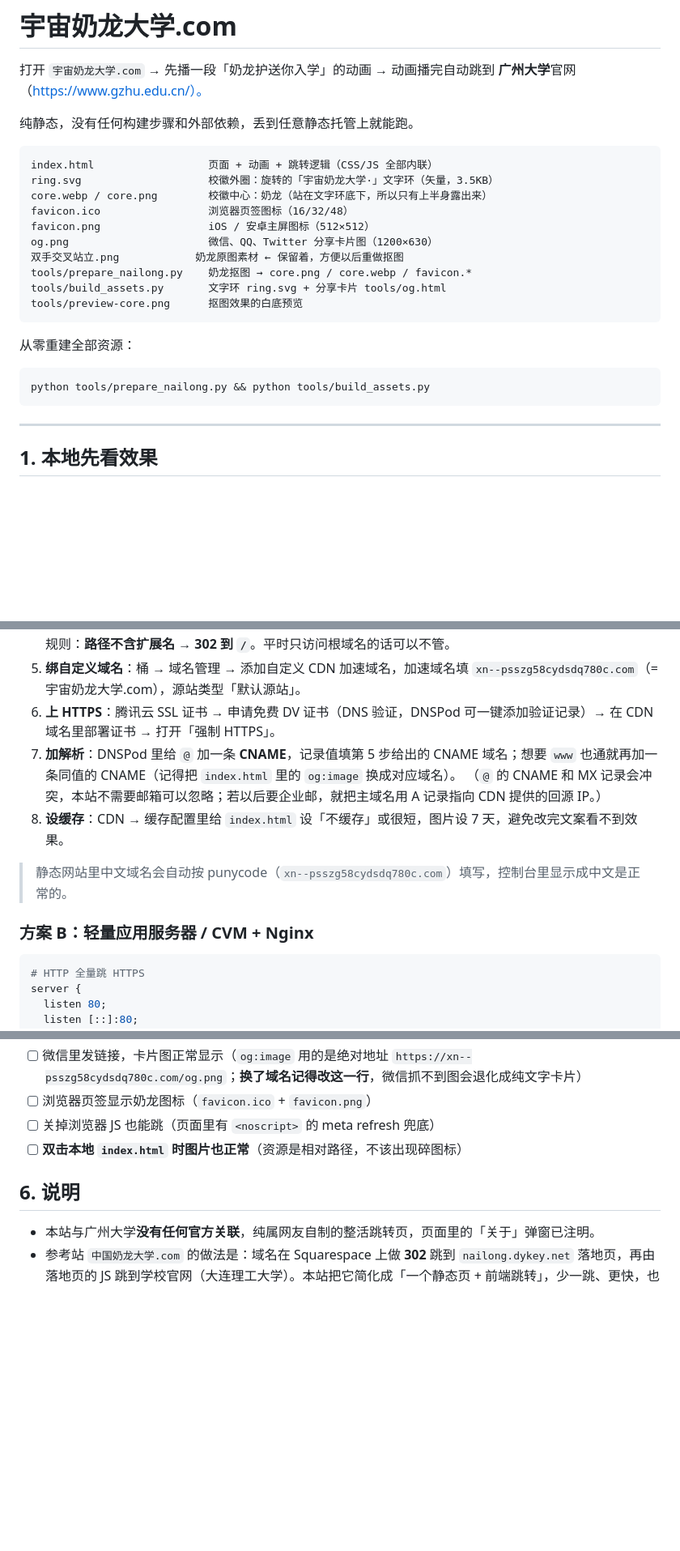
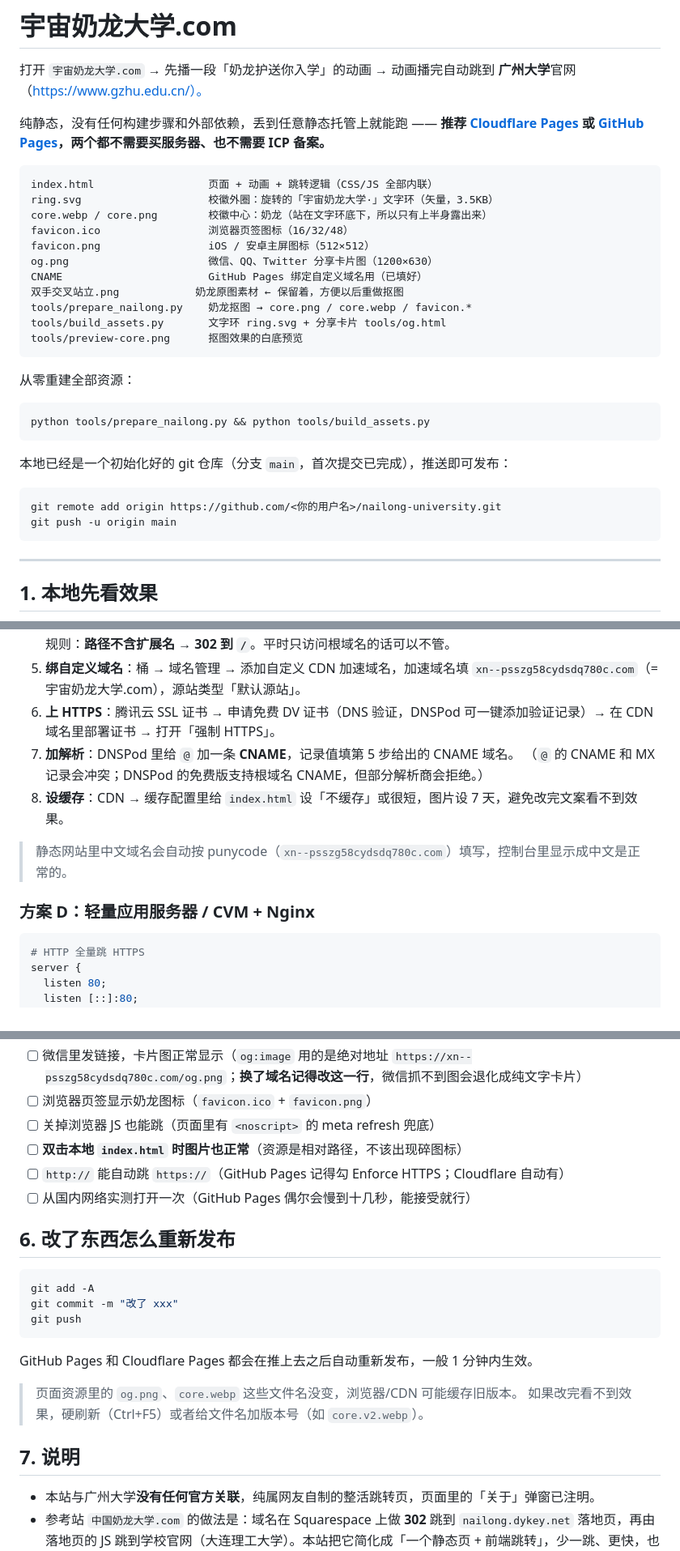
Before and after one commit to AronWang001/nailong-university, a Markdown page: README.md, 3 parts joined by grey strips. Shown at 81% size. Rendered like a GitHub page; blank space fills up the shorter version.

Commit message:
文档：补 GitHub Pages / Cloudflare Pages 部署方案（免服务器、免备案）

````diff
--- a/README.md
+++ b/README.md
@@ -2,7 +2,8 @@
 
 打开 `宇宙奶龙大学.com` → 先播一段「奶龙护送你入学」的动画 → 动画播完自动跳到 **广州大学**官网（https://www.gzhu.edu.cn/）。
 
-纯静态，没有任何构建步骤和外部依赖，丢到任意静态托管上就能跑。
+纯静态，没有任何构建步骤和外部依赖，丢到任意静态托管上就能跑 ——
+**推荐 [Cloudflare Pages](#方案-acloudflare-pages推荐但要迁-ns) 或 [GitHub Pages](#方案-bgithub-pages不用动-ns最省事)，两个都不需要买服务器、也不需要 ICP 备案。**
 
 ```
 index.html                  页面 + 动画 + 跳转逻辑（CSS/JS 全部内联）
@@ -11,6 +12,7 @@ core.webp / core.png        校徽中心：奶龙（站在文字环底下，所
 favicon.ico                 浏览器页签图标（16/32/48）
 favicon.png                 iOS / 安卓主屏图标（512×512）
 og.png                      微信、QQ、Twitter 分享卡片图（1200×630）
+CNAME                       GitHub Pages 绑定自定义域名用（已填好）
 双手交叉站立.png            奶龙原图素材 ← 保留着，方便以后重做抠图
 tools/prepare_nailong.py    奶龙抠图 → core.png / core.webp / favicon.*
 tools/build_assets.py       文字环 ring.svg + 分享卡片 tools/og.html
@@ -21,6 +23,13 @@ tools/preview-core.png      抠图效果的白底预览
 
 ```powershell
 python tools/prepare_nailong.py && python tools/build_assets.py
+```
+
+本地已经是一个初始化好的 git 仓库（分支 `main`，首次提交已完成），推送即可发布：
+
+```powershell
+git remote add origin https://github.com/<你的用户名>/nailong-university.git
+git push -u origin main
 ```
 
 ---
@@ -118,13 +179,13 @@ python tools/build_assets.py       # 文字环 → ring.svg + tools/og.html
    想彻底干净，就在 CDN 里加一条重定向规则：**路径不含扩展名 → 302 到 `/`**。平时只访问根域名的话可以不管。
 5. **绑自定义域名**：桶 → 域名管理 → 添加自定义 CDN 加速域名，加速域名填 `xn--psszg58cydsdq780c.com`（= 宇宙奶龙大学.com），源站类型「默认源站」。
 6. **上 HTTPS**：腾讯云 SSL 证书 → 申请免费 DV 证书（DNS 验证，DNSPod 可一键添加验证记录）→ 在 CDN 域名里部署证书 → 打开「强制 HTTPS」。
-7. **加解析**：DNSPod 里给 `@` 加一条 **CNAME**，记录值填第 5 步给出的 CNAME 域名；想要 `www` 也通就再加一条同值的 CNAME（记得把 `index.html` 里的 `og:image` 换成对应域名）。
-   （`@` 的 CNAME 和 MX 记录会冲突，本站不需要邮箱可以忽略；若以后要企业邮，就把主域名用 A 记录指向 CDN 提供的回源 IP。）
+7. **加解析**：DNSPod 里给 `@` 加一条 **CNAME**，记录值填第 5 步给出的 CNAME 域名。
+   （`@` 的 CNAME 和 MX 记录会冲突；DNSPod 的免费版支持根域名 CNAME，但部分解析商会拒绝。）
 8. **设缓存**：CDN → 缓存配置里给 `index.html` 设「不缓存」或很短，图片设 7 天，避免改完文案看不到效果。
 
 > 静态网站里中文域名会自动按 punycode（`xn--psszg58cydsdq780c.com`）填写，控制台里显示成中文是正常的。
 
-### 方案 B：轻量应用服务器 / CVM + Nginx
+### 方案 D：轻量应用服务器 / CVM + Nginx
 
 ```nginx
 # HTTP 全量跳 HTTPS
@@ -167,8 +230,23 @@ DNSPod 给 `@` 和 `www` 各加一条 **A 记录**指向服务器公网 IP。
 - [ ] 浏览器页签显示奶龙图标（`favicon.ico` + `favicon.png`）
 - [ ] 关掉浏览器 JS 也能跳（页面里有 `<noscript>` 的 meta refresh 兜底）
 - [ ] **双击本地 `index.html` 时图片也正常**（资源是相对路径，不该出现碎图标）
+- [ ] `http://` 能自动跳 `https://`（GitHub Pages 记得勾 Enforce HTTPS；Cloudflare 自动有）
+- [ ] 从国内网络实测打开一次（GitHub Pages 偶尔会慢到十几秒，能接受就行）
 
-## 6. 说明
+## 6. 改了东西怎么重新发布
+
+```powershell
+git add -A
+git commit -m "改了 xxx"
+git push
+```
+
+GitHub Pages 和 Cloudflare Pages 都会在推上去之后自动重新发布，一般 1 分钟内生效。
+
+> 页面资源里的 `og.png`、`core.webp` 这些文件名没变，浏览器/CDN 可能缓存旧版本。
+> 如果改完看不到效果，硬刷新（Ctrl+F5）或者给文件名加版本号（如 `core.v2.webp`）。
+
+## 7. 说明
 
 * 本站与广州大学**没有任何官方关联**，纯属网友自制的整活跳转页，页面里的「关于」弹窗已注明。
 * 参考站 `中国奶龙大学.com` 的做法是：域名在 Squarespace 上做 **302** 跳到 `nailong.dykey.net` 落地页，再由落地页的 JS 跳到学校官网（大连理工大学）。本站把它简化成「一个静态页 + 前端跳转」，少一跳、更快，也不需要第二个域名。
````
Also changed, not shown: other parts of README.md (+57 -3 lines).
